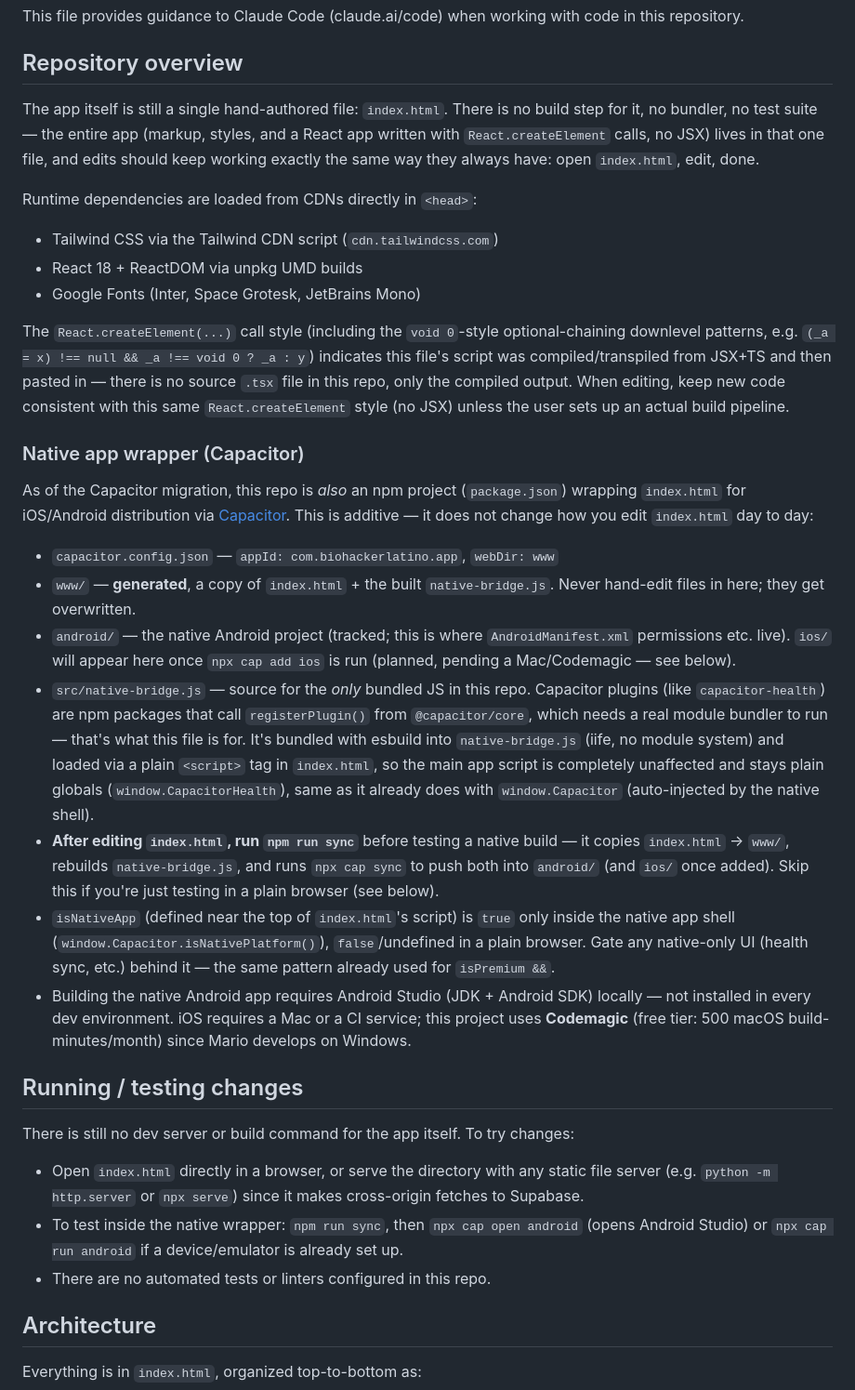
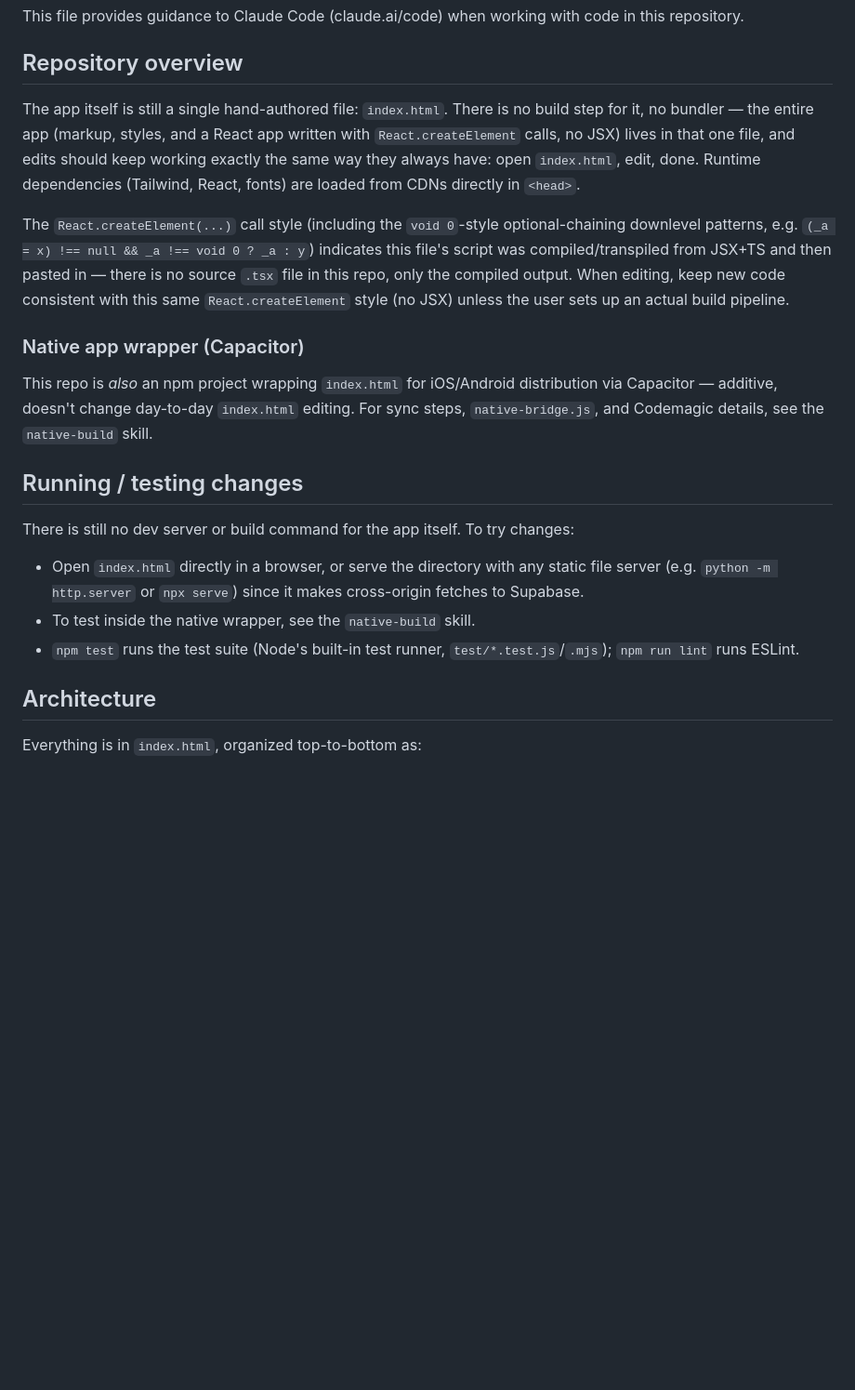
Before and after one commit to mariocortorreal-creator/biohacker-score, a Markdown page: CLAUDE.md, the part around one of its changes. Shown at 93% size. GitHub-like rendering; blank space fills up the shorter version.

```diff
--- a/CLAUDE.md
+++ b/CLAUDE.md
@@ -4,33 +4,20 @@ This file provides guidance to Claude Code (claude.ai/code) when working with co
 
 ## Repository overview
 
-The app itself is still a single hand-authored file: `index.html`. There is no build step for it, no bundler, no test suite — the entire app (markup, styles, and a React app written with `React.createElement` calls, no JSX) lives in that one file, and edits should keep working exactly the same way they always have: open `index.html`, edit, done.
-
-Runtime dependencies are loaded from CDNs directly in `<head>`:
-- Tailwind CSS via the Tailwind CDN script (`cdn.tailwindcss.com`)
-- React 18 + ReactDOM via unpkg UMD builds
-- Google Fonts (Inter, Space Grotesk, JetBrains Mono)
+The app itself is still a single hand-authored file: `index.html`. There is no build step for it, no bundler — the entire app (markup, styles, and a React app written with `React.createElement` calls, no JSX) lives in that one file, and edits should keep working exactly the same way they always have: open `index.html`, edit, done. Runtime dependencies (Tailwind, React, fonts) are loaded from CDNs directly in `<head>`.
 
 The `React.createElement(...)` call style (including the `void 0`-style optional-chaining downlevel patterns, e.g. `(_a = x) !== null && _a !== void 0 ? _a : y`) indicates this file's script was compiled/transpiled from JSX+TS and then pasted in — there is no source `.tsx` file in this repo, only the compiled output. When editing, keep new code consistent with this same `React.createElement` style (no JSX) unless the user sets up an actual build pipeline.
 
 ### Native app wrapper (Capacitor)
 
-As of the Capacitor migration, this repo is *also* an npm project (`package.json`) wrapping `index.html` for iOS/Android distribution via [Capacitor](https://capacitorjs.com). This is additive — it does not change how you edit `index.html` day to day:
-
-- `capacitor.config.json` — `appId: com.biohackerlatino.app`, `webDir: www`
-- `www/` — **generated**, a copy of `index.html` + the built `native-bridge.js`. Never hand-edit files in here; they get overwritten.
-- `android/` — the native Android project (tracked; this is where `AndroidManifest.xml` permissions etc. live). `ios/` will appear here once `npx cap add ios` is run (planned, pending a Mac/Codemagic — see below).
-- `src/native-bridge.js` — source for the *only* bundled JS in this repo. Capacitor plugins (like `capacitor-health`) are npm packages that call `registerPlugin()` from `@capacitor/core`, which needs a real module bundler to run — that's what this file is for. It's bundled with esbuild into `native-bridge.js` (iife, no module system) and loaded via a plain `<script>` tag in `index.html`, so the main app script is completely unaffected and stays plain globals (`window.CapacitorHealth`), same as it already does with `window.Capacitor` (auto-injected by the native shell).
-- **After editing `index.html`, run `npm run sync`** before testing a native build — it copies `index.html` → `www/`, rebuilds `native-bridge.js`, and runs `npx cap sync` to push both into `android/` (and `ios/` once added). Skip this if you're just testing in a plain browser (see below).
-- `isNativeApp` (defined near the top of `index.html`'s script) is `true` only inside the native app shell (`window.Capacitor.isNativePlatform()`), `false`/undefined in a plain browser. Gate any native-only UI (health sync, etc.) behind it — the same pattern already used for `isPremium &&`.
-- Building the native Android app requires Android Studio (JDK + Android SDK) locally — not installed in every dev environment. iOS requires a Mac or a CI service; this project uses **Codemagic** (free tier: 500 macOS build-minutes/month) since Mario develops on Windows.
+This repo is *also* an npm project wrapping `index.html` for iOS/Android distribution via Capacitor — additive, doesn't change day-to-day `index.html` editing. For sync steps, `native-bridge.js`, and Codemagic details, see the `native-build` skill.
 
 ## Running / testing changes
 
 There is still no dev server or build command for the app itself. To try changes:
 - Open `index.html` directly in a browser, or serve the directory with any static file server (e.g. `python -m http.server` or `npx serve`) since it makes cross-origin fetches to Supabase.
-- To test inside the native wrapper: `npm run sync`, then `npx cap open android` (opens Android Studio) or `npx cap run android` if a device/emulator is already set up.
-- There are no automated tests or linters configured in this repo.
+- To test inside the native wrapper, see the `native-build` skill.
+- `npm test` runs the test suite (Node's built-in test runner, `test/*.test.js`/`.mjs`); `npm run lint` runs ESLint.
 
 ## Architecture
 
```
Also changed, not shown: other parts of CLAUDE.md (+10 -14 lines), 1 other file.
